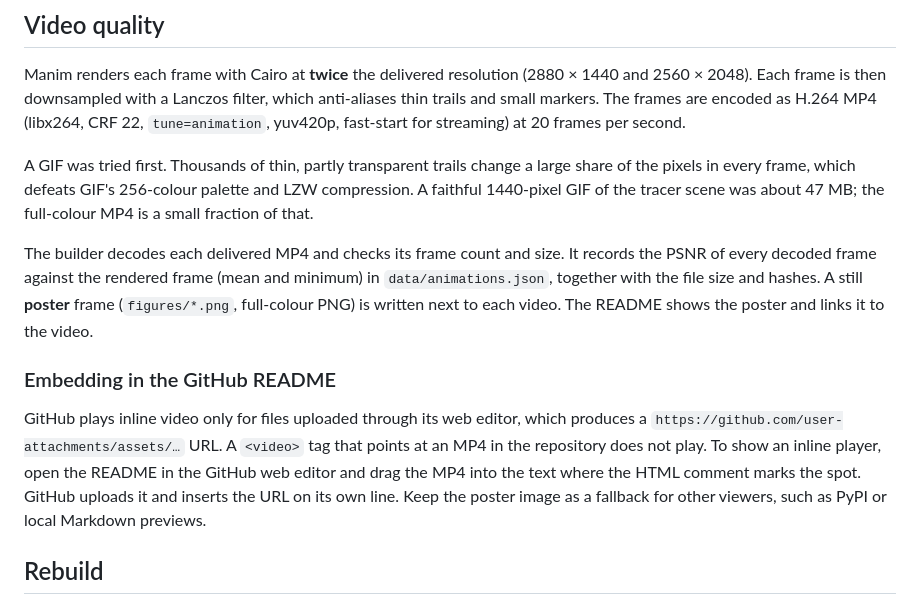
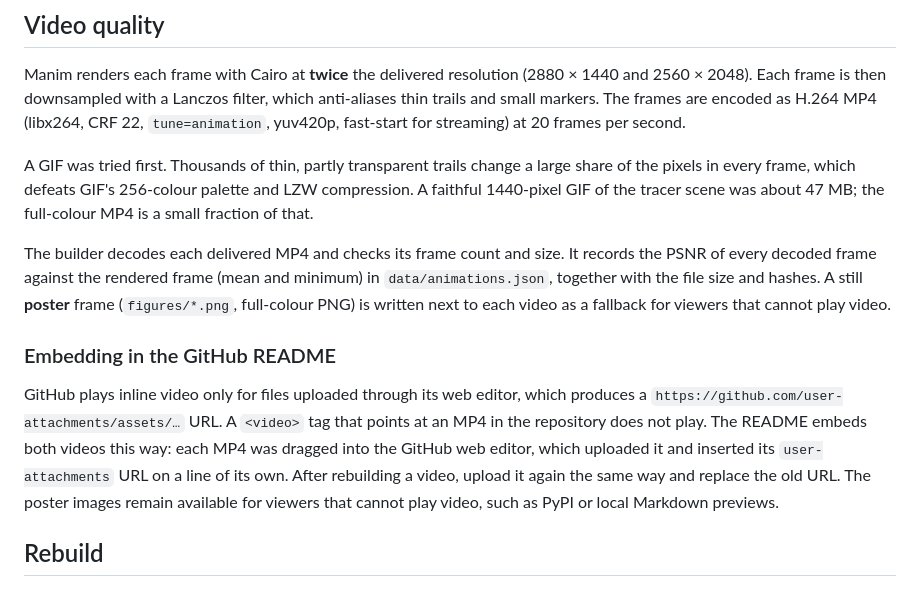
Before and after one commit to MarouTom/NS2D-Lid-Driven-Cavity, a Markdown page: docs/animations.md, the part around the change. Rendered like a GitHub page.

```diff
--- a/docs/animations.md
+++ b/docs/animations.md
@@ -42,11 +42,11 @@ Manim renders each frame with Cairo at **twice** the delivered resolution (2880
 
 A GIF was tried first. Thousands of thin, partly transparent trails change a large share of the pixels in every frame, which defeats GIF's 256-colour palette and LZW compression. A faithful 1440-pixel GIF of the tracer scene was about 47 MB; the full-colour MP4 is a small fraction of that.
 
-The builder decodes each delivered MP4 and checks its frame count and size. It records the PSNR of every decoded frame against the rendered frame (mean and minimum) in `data/animations.json`, together with the file size and hashes. A still **poster** frame (`figures/*.png`, full-colour PNG) is written next to each video. The README shows the poster and links it to the video.
+The builder decodes each delivered MP4 and checks its frame count and size. It records the PSNR of every decoded frame against the rendered frame (mean and minimum) in `data/animations.json`, together with the file size and hashes. A still **poster** frame (`figures/*.png`, full-colour PNG) is written next to each video as a fallback for viewers that cannot play video.
 
 ### Embedding in the GitHub README
 
-GitHub plays inline video only for files uploaded through its web editor, which produces a `https://github.com/user-attachments/assets/…` URL. A `<video>` tag that points at an MP4 in the repository does not play. To show an inline player, open the README in the GitHub web editor and drag the MP4 into the text where the HTML comment marks the spot. GitHub uploads it and inserts the URL on its own line. Keep the poster image as a fallback for other viewers, such as PyPI or local Markdown previews.
+GitHub plays inline video only for files uploaded through its web editor, which produces a `https://github.com/user-attachments/assets/…` URL. A `<video>` tag that points at an MP4 in the repository does not play. The README embeds both videos this way: each MP4 was dragged into the GitHub web editor, which uploaded it and inserted its `user-attachments` URL on a line of its own. After rebuilding a video, upload it again the same way and replace the old URL. The poster images remain available for viewers that cannot play video, such as PyPI or local Markdown previews.
 
 ## Rebuild
 
```
Also changed, not shown: README.md (+2 -14 lines).
